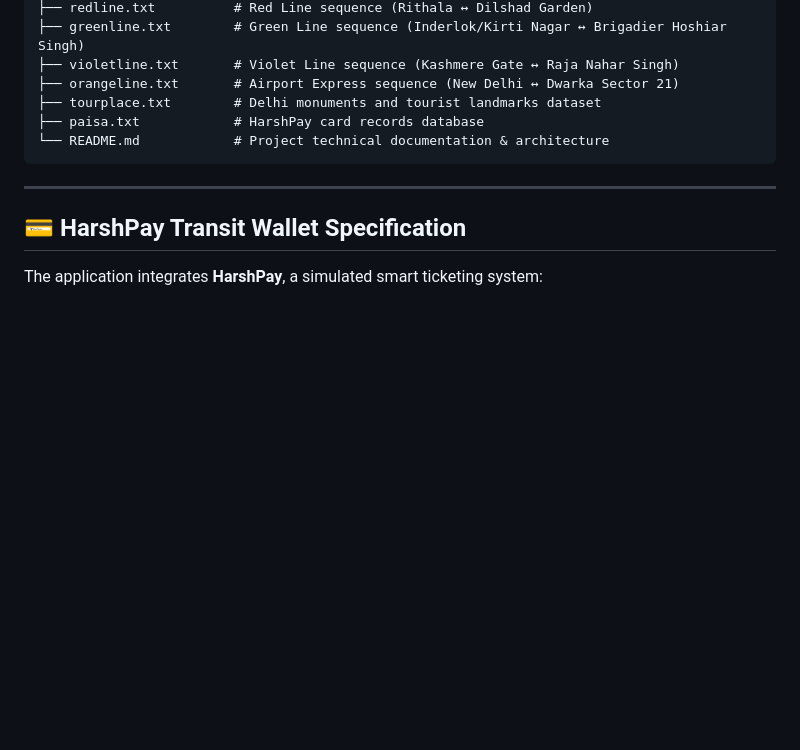
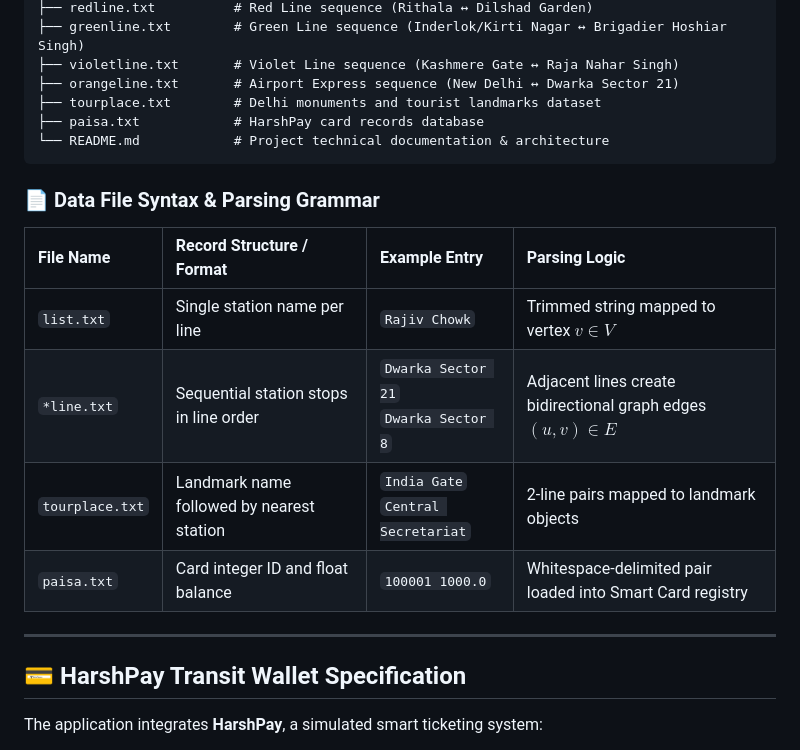
Before and after one commit to Harshkumar2306/metro-route-finder-, a Markdown page: README.md, the part around the change. GitHub-like rendering; blank space fills up the shorter version.

Commit message:
docs(12/21): add data file syntax specification and stream parsing grammar

````diff
--- a/README.md
+++ b/README.md
@@ -416,6 +416,15 @@ metro-route-finder/
 └── README.md            # Project technical documentation & architecture
 ```
 
+### 📄 Data File Syntax & Parsing Grammar
+
+| File Name | Record Structure / Format | Example Entry | Parsing Logic |
+| :--- | :--- | :--- | :--- |
+| `list.txt` | Single station name per line | `Rajiv Chowk` | Trimmed string mapped to vertex $v \in V$ |
+| `*line.txt` | Sequential station stops in line order | `Dwarka Sector 21`<br>`Dwarka Sector 8` | Adjacent lines create bidirectional graph edges $(u, v) \in E$ |
+| `tourplace.txt` | Landmark name followed by nearest station | `India Gate`<br>`Central Secretariat` | 2-line pairs mapped to landmark objects |
+| `paisa.txt` | Card integer ID and float balance | `100001 1000.0` | Whitespace-delimited pair loaded into Smart Card registry |
+
 ---
 
 ## 💳 HarshPay Transit Wallet Specification
````
